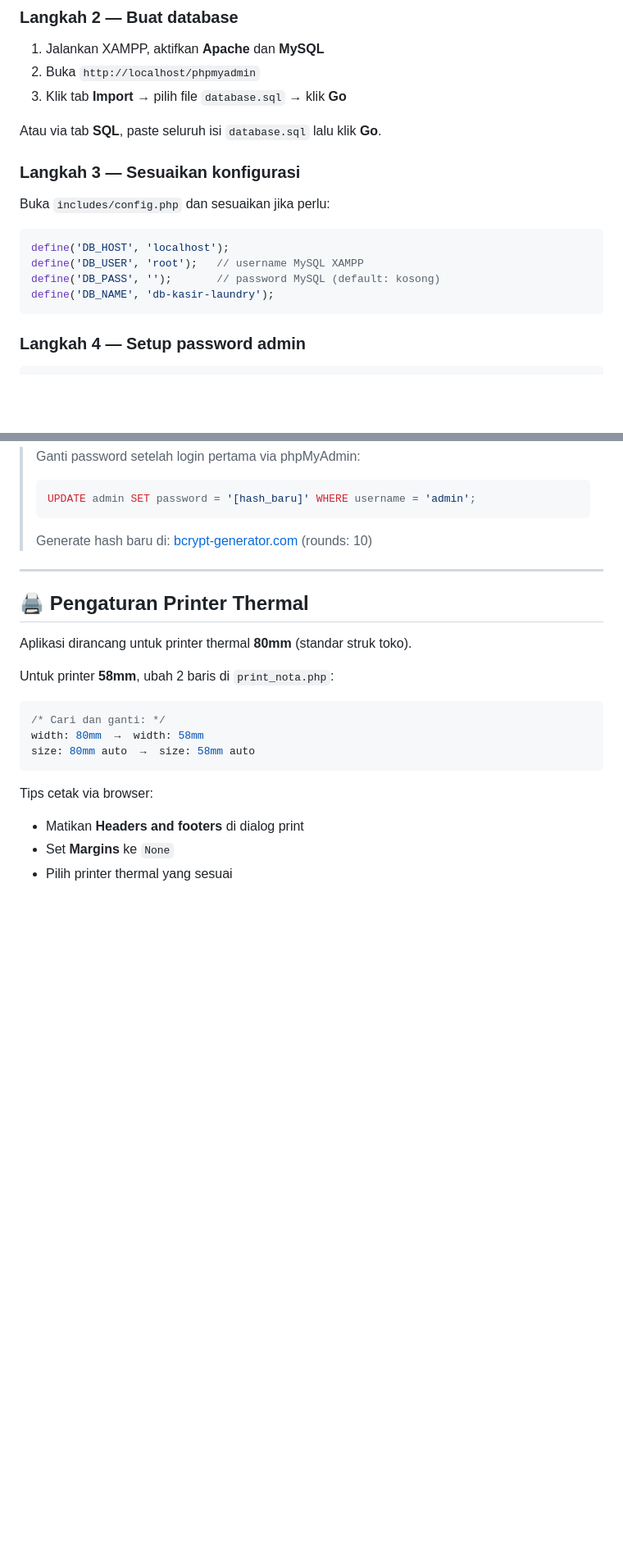
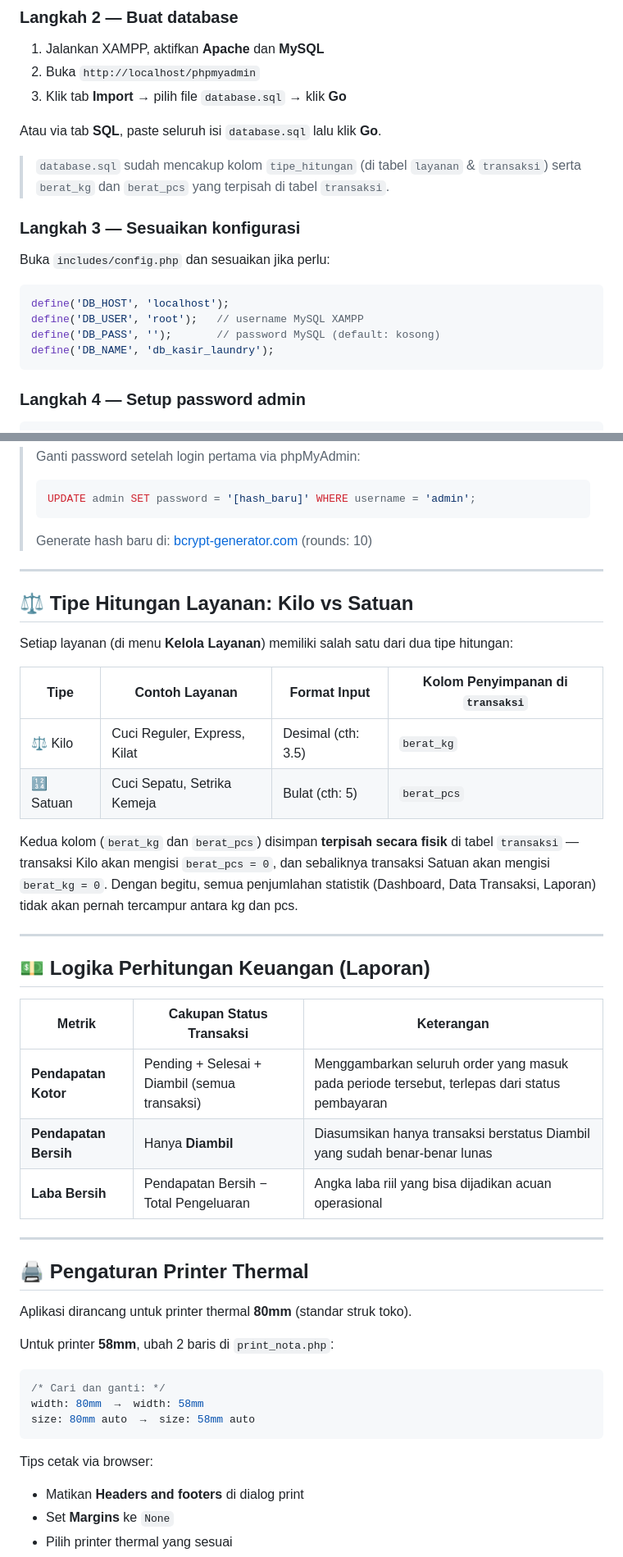
Before and after one commit to DefarelLabs/kasir-laundry, a Markdown page: README.md, 2 parts joined by grey strips. Shown at 82% size. Rendered like a GitHub page; blank space fills up the shorter version.

````diff
--- a/README.md
+++ b/README.md
@@ -111,6 +118,8 @@ C:\xampp\htdocs\permana-laundry\
 
 Atau via tab **SQL**, paste seluruh isi `database.sql` lalu klik **Go**.
 
+> `database.sql` sudah mencakup kolom `tipe_hitungan` (di tabel `layanan` & `transaksi`) serta `berat_kg` dan `berat_pcs` yang terpisah di tabel `transaksi`.
+
 ### Langkah 3 — Sesuaikan konfigurasi
 
 Buka `includes/config.php` dan sesuaikan jika perlu:
@@ -119,7 +128,7 @@ Buka `includes/config.php` dan sesuaikan jika perlu:
 define('DB_HOST', 'localhost');
 define('DB_USER', 'root');   // username MySQL XAMPP
 define('DB_PASS', '');       // password MySQL (default: kosong)
-define('DB_NAME', 'db-kasir-laundry');
+define('DB_NAME', 'db_kasir_laundry');
 ```
 
 ### Langkah 4 — Setup password admin
@@ -155,6 +164,29 @@ http://localhost/permana-laundry/setup.php
 
 ---
 
+## ⚖️ Tipe Hitungan Layanan: Kilo vs Satuan
+
+Setiap layanan (di menu **Kelola Layanan**) memiliki salah satu dari dua tipe hitungan:
+
+| Tipe       | Contoh Layanan            | Format Input     | Kolom Penyimpanan di `transaksi` |
+|------------|----------------------------|------------------|-----------------------------------|
+| ⚖️ Kilo    | Cuci Reguler, Express, Kilat | Desimal (cth: 3.5) | `berat_kg`                        |
+| 🔢 Satuan  | Cuci Sepatu, Setrika Kemeja | Bulat (cth: 5)      | `berat_pcs`                       |
+
+Kedua kolom (`berat_kg` dan `berat_pcs`) disimpan **terpisah secara fisik** di tabel `transaksi` — transaksi Kilo akan mengisi `berat_pcs = 0`, dan sebaliknya transaksi Satuan akan mengisi `berat_kg = 0`. Dengan begitu, semua penjumlahan statistik (Dashboard, Data Transaksi, Laporan) tidak akan pernah tercampur antara kg dan pcs.
+
+---
+
+## 💵 Logika Perhitungan Keuangan (Laporan)
+
+| Metrik                | Cakupan Status Transaksi                          | Keterangan                                      |
+|------------------------|----------------------------------------------------|--------------------------------------------------|
+| **Pendapatan Kotor**   | Pending + Selesai + Diambil (semua transaksi)      | Menggambarkan seluruh order yang masuk pada periode tersebut, terlepas dari status pembayaran |
+| **Pendapatan Bersih**  | Hanya **Diambil**                                  | Diasumsikan hanya transaksi berstatus Diambil yang sudah benar-benar lunas |
+| **Laba Bersih**        | Pendapatan Bersih − Total Pengeluaran              | Angka laba riil yang bisa dijadikan acuan operasional |
+
+---
+
 ## 🖨️ Pengaturan Printer Thermal
 
 Aplikasi dirancang untuk printer thermal **80mm** (standar struk toko).
````
Also changed, not shown: other parts of README.md (+40 -21 lines).
